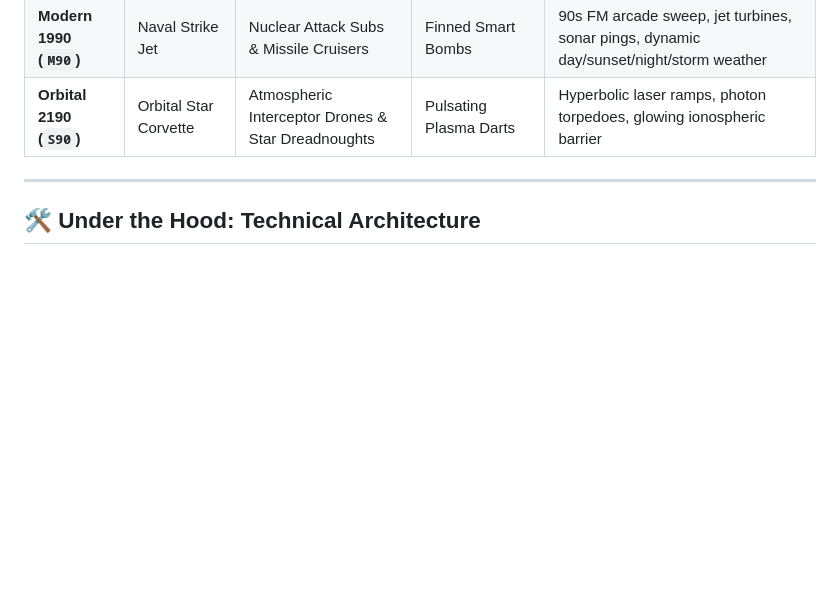
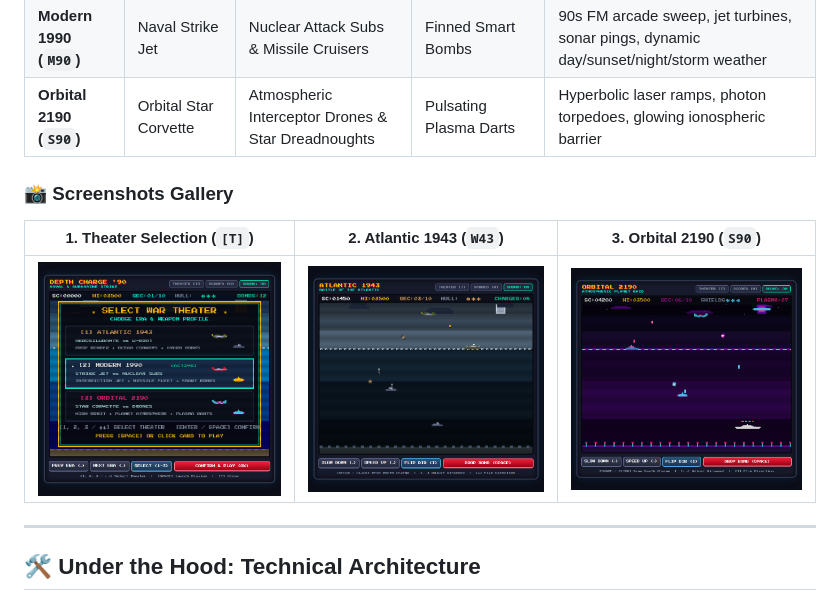
Before and after one commit to lhackyup/DepthCharge90, a Markdown page: README.md, the part around the change. Rendered like a GitHub page; pictures changed too: screenshot-1-theaters.png (added), screenshot-2-wwii.png (added), screenshot-3-scifi.png (added); blank space fills up the shorter version.

Commit message:
docs: add 3 gameplay screenshots showcasing the 3 war theaters

```diff
--- a/README.md
+++ b/README.md
@@ -31,6 +31,12 @@ Press **`[T]`** anytime on the title screen or during intermission to switch war
 | **Atlantic 1943 (`W43`)** | Propeller Torpedo Bomber | WWII U-Boots, Destroyers & Battleships | Hydrostatic Depth Charge Barrels | Warm acoustic engine drone, deep water thuds, cordite Flak puffs |
 | **Modern 1990 (`M90`)** | Naval Strike Jet | Nuclear Attack Subs & Missile Cruisers | Finned Smart Bombs | 90s FM arcade sweep, jet turbines, sonar pings, dynamic day/sunset/night/storm weather |
 | **Orbital 2190 (`S90`)** | Orbital Star Corvette | Atmospheric Interceptor Drones & Star Dreadnoughts | Pulsating Plasma Darts | Hyperbolic laser ramps, photon torpedoes, glowing ionospheric barrier |
+
+### 📸 Screenshots Gallery
+
+| 1. Theater Selection (`[T]`) | 2. Atlantic 1943 (`W43`) | 3. Orbital 2190 (`S90`) |
+| :---: | :---: | :---: |
+| ![Theaters](screenshot-1-theaters.png) | ![Atlantic 1943](screenshot-2-wwii.png) | ![Orbital 2190](screenshot-3-scifi.png) |
 
 ---
 
```
